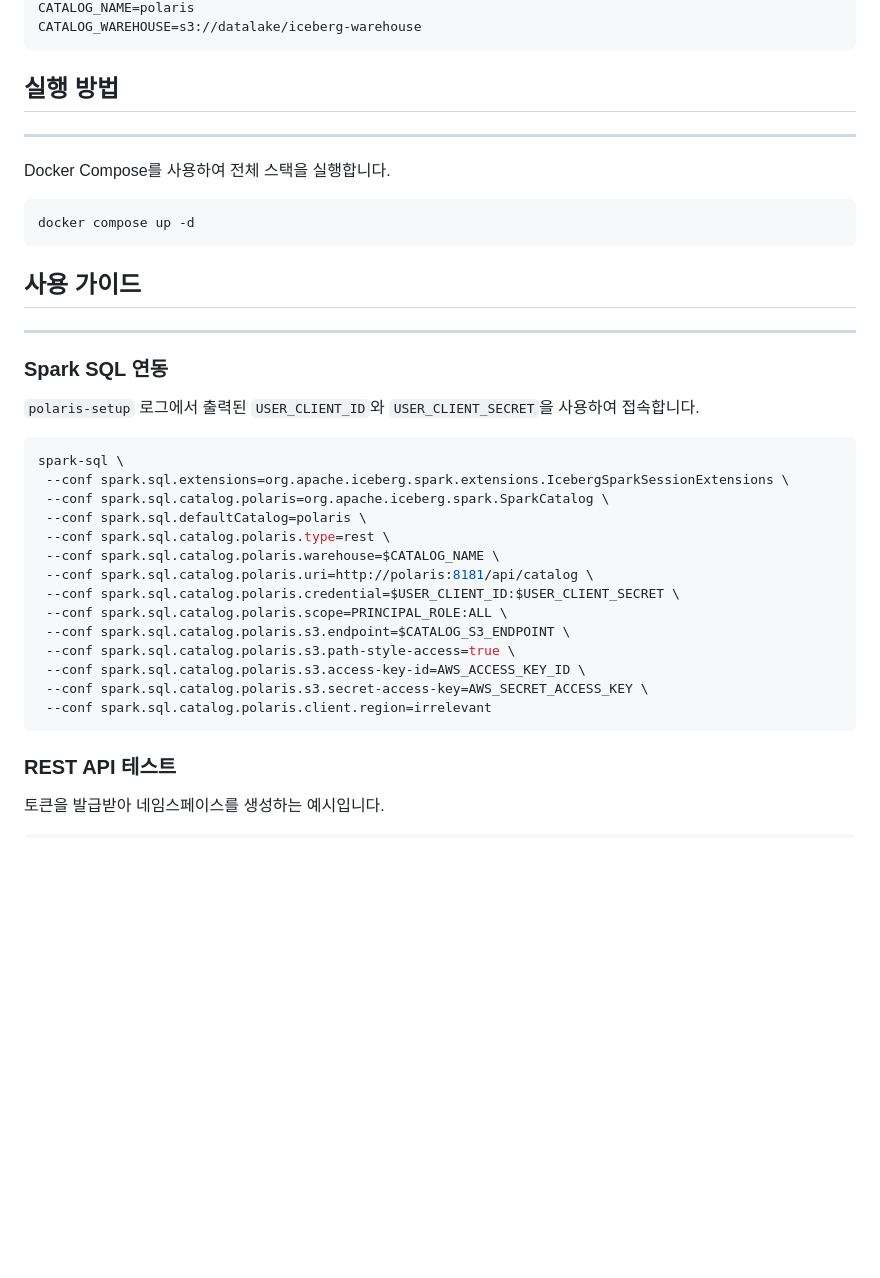
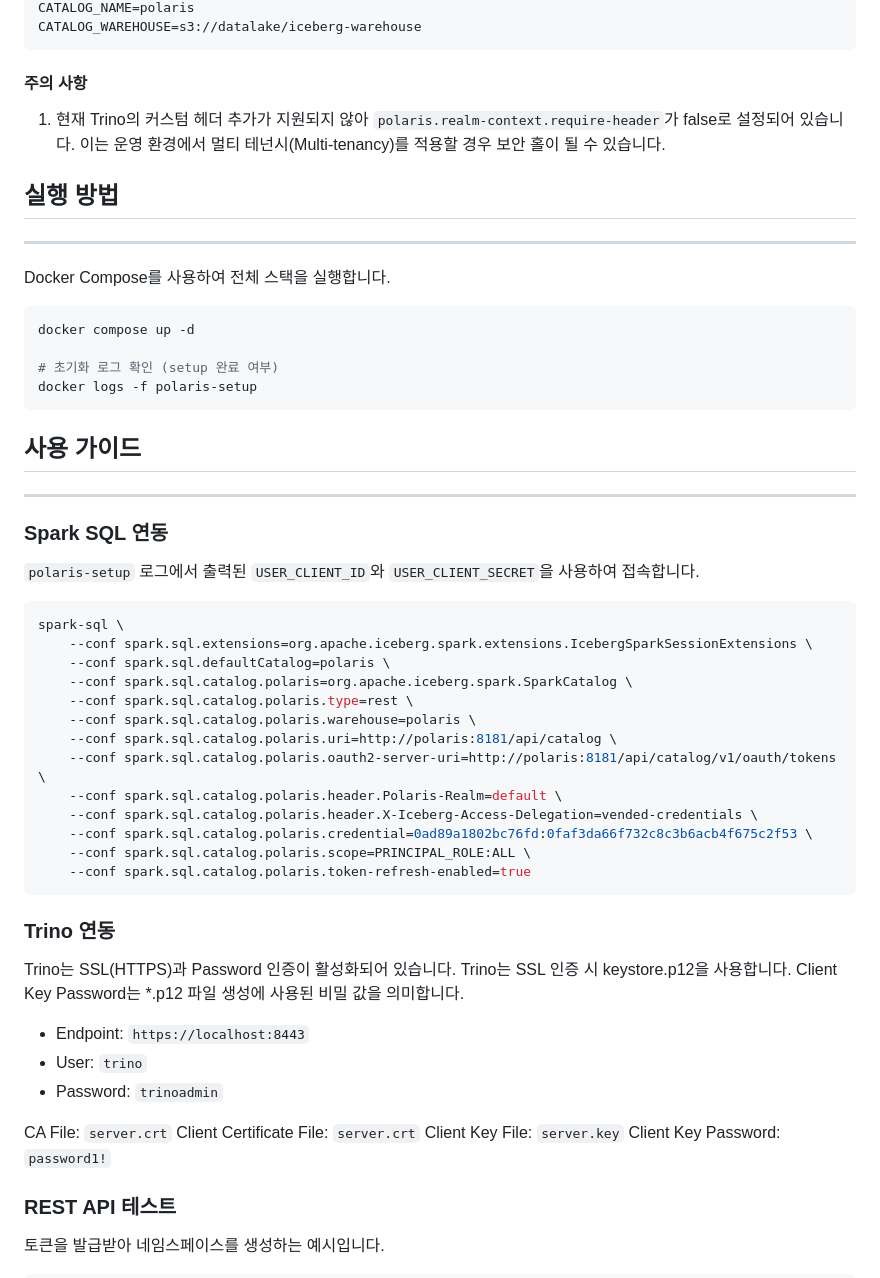
Before and after one commit to blueriver97/compose, a Markdown page: platform/polaris/README.md, the part around one of its changes. Drawn GitHub-style; blank space fills up the shorter version.

````diff
--- a/platform/polaris/README.md
+++ b/platform/polaris/README.md
@@ -54,6 +77,11 @@ AWS_ENDPOINT_URL_STS=http://minio-server:9000
 CATALOG_NAME=polaris
 CATALOG_WAREHOUSE=s3://datalake/iceberg-warehouse
 ```
+
+#### 주의 사항
+
+1. 현재 Trino의 커스텀 헤더 추가가 지원되지 않아 `polaris.realm-context.require-header`가 false로 설정되어 있습니다.
+   이는 운영 환경에서 멀티 테넌시(Multi-tenancy)를 적용할 경우 보안 홀이 될 수 있습니다.
 
 ## 실행 방법
 
@@ -63,6 +91,9 @@ Docker Compose를 사용하여 전체 스택을 실행합니다.
 
 ```bash
 docker compose up -d
+
+# 초기화 로그 확인 (setup 완료 여부)
+docker logs -f polaris-setup
 ```
 
 ## 사용 가이드
@@ -75,20 +106,34 @@ docker compose up -d
 
 ```bash
 spark-sql \
- --conf spark.sql.extensions=org.apache.iceberg.spark.extensions.IcebergSparkSessionExtensions \
- --conf spark.sql.catalog.polaris=org.apache.iceberg.spark.SparkCatalog \
- --conf spark.sql.defaultCatalog=polaris \
- --conf spark.sql.catalog.polaris.type=rest \
- --conf spark.sql.catalog.polaris.warehouse=$CATALOG_NAME \
- --conf spark.sql.catalog.polaris.uri=http://polaris:8181/api/catalog \
- --conf spark.sql.catalog.polaris.credential=$USER_CLIENT_ID:$USER_CLIENT_SECRET \
- --conf spark.sql.catalog.polaris.scope=PRINCIPAL_ROLE:ALL \
- --conf spark.sql.catalog.polaris.s3.endpoint=$CATALOG_S3_ENDPOINT \
- --conf spark.sql.catalog.polaris.s3.path-style-access=true \
- --conf spark.sql.catalog.polaris.s3.access-key-id=AWS_ACCESS_KEY_ID \
- --conf spark.sql.catalog.polaris.s3.secret-access-key=AWS_SECRET_ACCESS_KEY \
- --conf spark.sql.catalog.polaris.client.region=irrelevant
+    --conf spark.sql.extensions=org.apache.iceberg.spark.extensions.IcebergSparkSessionExtensions \
+    --conf spark.sql.defaultCatalog=polaris \
+    --conf spark.sql.catalog.polaris=org.apache.iceberg.spark.SparkCatalog \
+    --conf spark.sql.catalog.polaris.type=rest \
+    --conf spark.sql.catalog.polaris.warehouse=polaris \
+    --conf spark.sql.catalog.polaris.uri=http://polaris:8181/api/catalog \
+    --conf spark.sql.catalog.polaris.oauth2-server-uri=http://polaris:8181/api/catalog/v1/oauth/tokens \
+    --conf spark.sql.catalog.polaris.header.Polaris-Realm=default \
+    --conf spark.sql.catalog.polaris.header.X-Iceberg-Access-Delegation=vended-credentials \
+    --conf spark.sql.catalog.polaris.credential=0ad89a1802bc76fd:0faf3da66f732c8c3b6acb4f675c2f53 \
+    --conf spark.sql.catalog.polaris.scope=PRINCIPAL_ROLE:ALL \
+    --conf spark.sql.catalog.polaris.token-refresh-enabled=true
 ```
+
+### Trino 연동
+
+Trino는 SSL(HTTPS)과 Password 인증이 활성화되어 있습니다.
+Trino는 SSL 인증 시 keystore.p12을 사용합니다.
+Client Key Password는 \*.p12 파일 생성에 사용된 비밀 값을 의미합니다.
+
+- Endpoint: `https://localhost:8443`
+- User: `trino`
+- Password: `trinoadmin`
+
+CA File: `server.crt`
+Client Certificate File: `server.crt`
+Client Key File: `server.key`
+Client Key Password: `password1!`
 
 ### REST API 테스트
 
````
Also changed, not shown: other parts of platform/polaris/README.md (+34 -11 lines).
